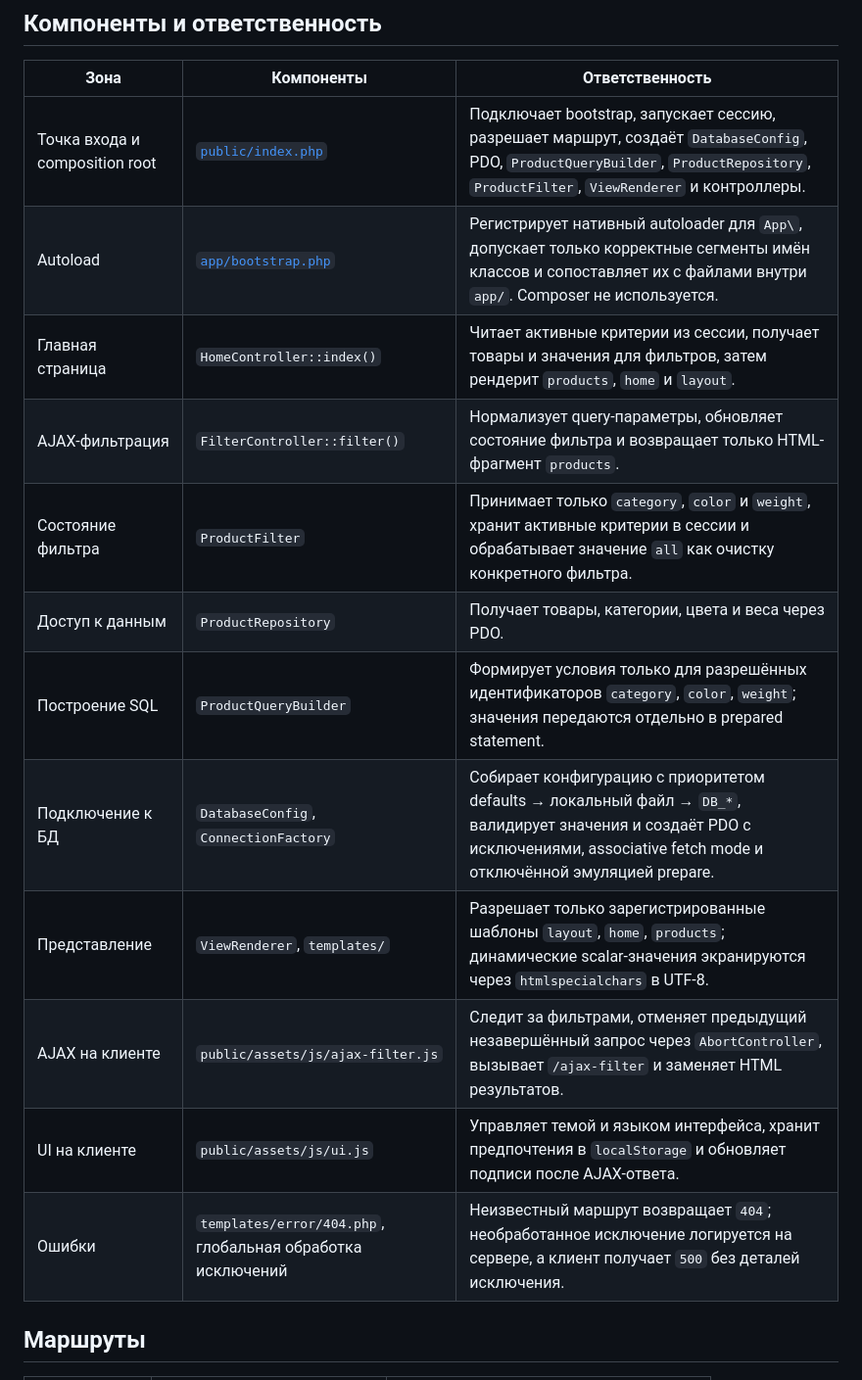
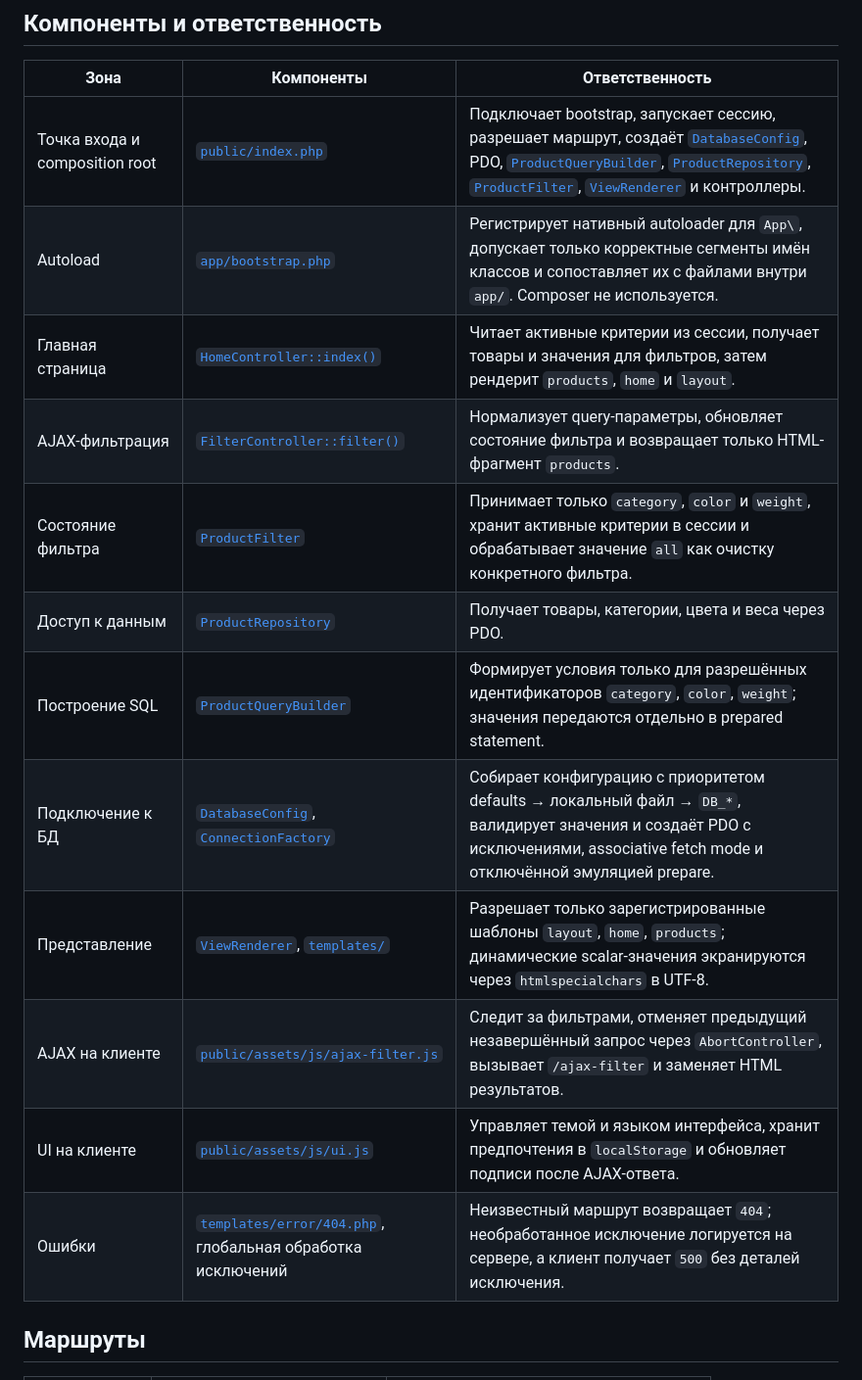
Before and after one commit to yaleksandr89/filter-ajax, a Markdown page: docs/architecture.md, the part around one of its changes. Shown at 98% size. Drawn GitHub-style.

```diff
--- a/docs/architecture.md
+++ b/docs/architecture.md
@@ -24,18 +24,18 @@ HTML-ответ
 
 | Зона | Компоненты | Ответственность |
 |---|---|---|
-| Точка входа и composition root | [`public/index.php`](../public/index.php) | Подключает bootstrap, запускает сессию, разрешает маршрут, создаёт `DatabaseConfig`, PDO, `ProductQueryBuilder`, `ProductRepository`, `ProductFilter`, `ViewRenderer` и контроллеры. |
+| Точка входа и composition root | [`public/index.php`](../public/index.php) | Подключает bootstrap, запускает сессию, разрешает маршрут, создаёт [`DatabaseConfig`](../app/Database/DatabaseConfig.php), PDO, [`ProductQueryBuilder`](../app/Database/ProductQueryBuilder.php), [`ProductRepository`](../app/Database/ProductRepository.php), [`ProductFilter`](../app/Filter/ProductFilter.php), [`ViewRenderer`](../app/View/ViewRenderer.php) и контроллеры. |
 | Autoload | [`app/bootstrap.php`](../app/bootstrap.php) | Регистрирует нативный autoloader для `App\`, допускает только корректные сегменты имён классов и сопоставляет их с файлами внутри `app/`. Composer не используется. |
-| Главная страница | `HomeController::index()` | Читает активные критерии из сессии, получает товары и значения для фильтров, затем рендерит `products`, `home` и `layout`. |
-| AJAX-фильтрация | `FilterController::filter()` | Нормализует query-параметры, обновляет состояние фильтра и возвращает только HTML-фрагмент `products`. |
-| Состояние фильтра | `ProductFilter` | Принимает только `category`, `color` и `weight`, хранит активные критерии в сессии и обрабатывает значение `all` как очистку конкретного фильтра. |
-| Доступ к данным | `ProductRepository` | Получает товары, категории, цвета и веса через PDO. |
-| Построение SQL | `ProductQueryBuilder` | Формирует условия только для разрешённых идентификаторов `category`, `color`, `weight`; значения передаются отдельно в prepared statement. |
-| Подключение к БД | `DatabaseConfig`, `ConnectionFactory` | Собирает конфигурацию с приоритетом defaults → локальный файл → `DB_*`, валидирует значения и создаёт PDO с исключениями, associative fetch mode и отключённой эмуляцией prepare. |
-| Представление | `ViewRenderer`, `templates/` | Разрешает только зарегистрированные шаблоны `layout`, `home`, `products`; динамические scalar-значения экранируются через `htmlspecialchars` в UTF-8. |
-| AJAX на клиенте | `public/assets/js/ajax-filter.js` | Следит за фильтрами, отменяет предыдущий незавершённый запрос через `AbortController`, вызывает `/ajax-filter` и заменяет HTML результатов. |
-| UI на клиенте | `public/assets/js/ui.js` | Управляет темой и языком интерфейса, хранит предпочтения в `localStorage` и обновляет подписи после AJAX-ответа. |
-| Ошибки | `templates/error/404.php`, глобальная обработка исключений | Неизвестный маршрут возвращает `404`; необработанное исключение логируется на сервере, а клиент получает `500` без деталей исключения. |
+| Главная страница | [`HomeController::index()`](../app/Controller/HomeController.php) | Читает активные критерии из сессии, получает товары и значения для фильтров, затем рендерит `products`, `home` и `layout`. |
+| AJAX-фильтрация | [`FilterController::filter()`](../app/Controller/FilterController.php) | Нормализует query-параметры, обновляет состояние фильтра и возвращает только HTML-фрагмент `products`. |
+| Состояние фильтра | [`ProductFilter`](../app/Filter/ProductFilter.php) | Принимает только `category`, `color` и `weight`, хранит активные критерии в сессии и обрабатывает значение `all` как очистку конкретного фильтра. |
+| Доступ к данным | [`ProductRepository`](../app/Database/ProductRepository.php) | Получает товары, категории, цвета и веса через PDO. |
+| Построение SQL | [`ProductQueryBuilder`](../app/Database/ProductQueryBuilder.php) | Формирует условия только для разрешённых идентификаторов `category`, `color`, `weight`; значения передаются отдельно в prepared statement. |
+| Подключение к БД | [`DatabaseConfig`](../app/Database/DatabaseConfig.php), [`ConnectionFactory`](../app/Database/ConnectionFactory.php) | Собирает конфигурацию с приоритетом defaults → локальный файл → `DB_*`, валидирует значения и создаёт PDO с исключениями, associative fetch mode и отключённой эмуляцией prepare. |
+| Представление | [`ViewRenderer`](../app/View/ViewRenderer.php), [`templates/`](../templates/) | Разрешает только зарегистрированные шаблоны `layout`, `home`, `products`; динамические scalar-значения экранируются через `htmlspecialchars` в UTF-8. |
+| AJAX на клиенте | [`public/assets/js/ajax-filter.js`](../public/assets/js/ajax-filter.js) | Следит за фильтрами, отменяет предыдущий незавершённый запрос через `AbortController`, вызывает `/ajax-filter` и заменяет HTML результатов. |
+| UI на клиенте | [`public/assets/js/ui.js`](../public/assets/js/ui.js) | Управляет темой и языком интерфейса, хранит предпочтения в `localStorage` и обновляет подписи после AJAX-ответа. |
+| Ошибки | [`templates/error/404.php`](../templates/error/404.php), глобальная обработка исключений | Неизвестный маршрут возвращает `404`; необработанное исключение логируется на сервере, а клиент получает `500` без деталей исключения. |
 
 ## Маршруты
 
```
Also changed, not shown: other parts of docs/architecture.md (+10 -10 lines), README.md (+8 -5 lines), docs/development.md (+33 -17 lines).
